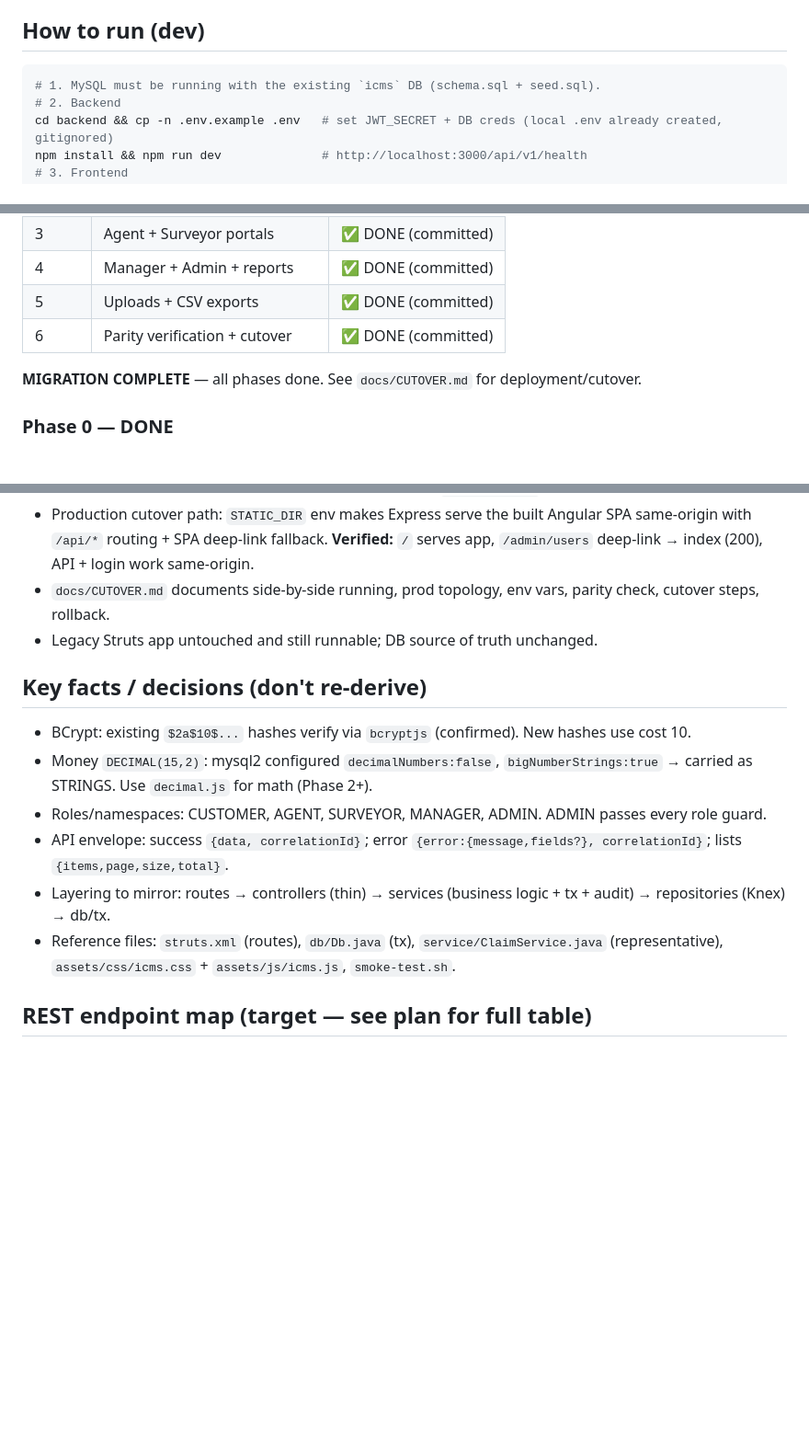
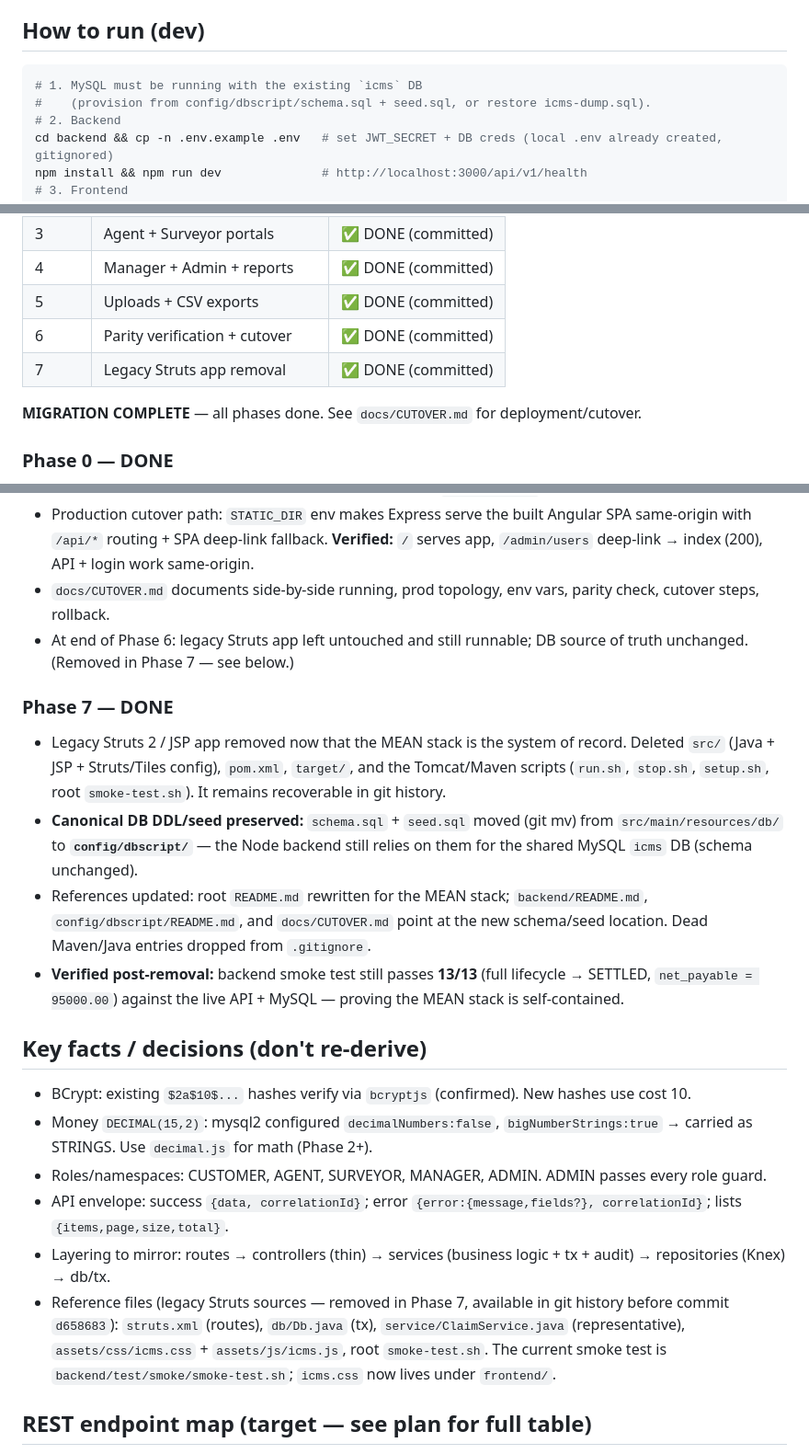
Before and after one commit to shiv-sgx/icms, a Markdown page: docs/MIGRATION_PROGRESS.md, 3 parts joined by grey strips. Shown at 92% size. Rendered like a GitHub page; blank space fills up the shorter version.

Commit message:
docs: record Phase 7 (legacy Struts removal) in migration progress
Add a Phase 7 entry documenting the legacy app removal and schema/seed
relocation, update the dev-run DB provisioning note, and mark the stale
Struts reference files as history-only (pre d658683).

Co-Authored-By: Claude Opus 4.8 (1M context) <noreply@anthropic.com>

````diff
--- a/docs/MIGRATION_PROGRESS.md
+++ b/docs/MIGRATION_PROGRESS.md
@@ -9,7 +9,8 @@ Update it as phases complete.
 
 ## How to run (dev)
 ```bash
-# 1. MySQL must be running with the existing `icms` DB (schema.sql + seed.sql).
+# 1. MySQL must be running with the existing `icms` DB
+#    (provision from config/dbscript/schema.sql + seed.sql, or restore icms-dump.sql).
 # 2. Backend
 cd backend && cp -n .env.example .env   # set JWT_SECRET + DB creds (local .env already created, gitignored)
 npm install && npm run dev              # http://localhost:3000/api/v1/health
@@ -30,6 +31,7 @@ Demo users (all password `Password@123`): admin, manager, agent, sunita, surveyo
 | 4 | Manager + Admin + reports | ✅ DONE (committed) |
 | 5 | Uploads + CSV exports | ✅ DONE (committed) |
 | 6 | Parity verification + cutover | ✅ DONE (committed) |
+| 7 | Legacy Struts app removal | ✅ DONE (committed) |
 
 **MIGRATION COMPLETE** — all phases done. See `docs/CUTOVER.md` for deployment/cutover.
 
@@ -127,7 +129,13 @@ Demo users (all password `Password@123`): admin, manager, agent, sunita, surveyo
 - `backend/test/smoke/smoke-test.sh` — JWT/REST rewrite of the legacy smoke test; drives the full lifecycle and asserts against the SAME MySQL DB. **Result: 13 passed, 0 failed** (incl. `net_payable = 95000.00`, claim → SETTLED, settlement → PAYMENT_CONFIRMED). Run: `npm run smoke` (backend).
 - Production cutover path: `STATIC_DIR` env makes Express serve the built Angular SPA same-origin with `/api/*` routing + SPA deep-link fallback. **Verified:** `/` serves app, `/admin/users` deep-link → index (200), API + login work same-origin.
 - `docs/CUTOVER.md` documents side-by-side running, prod topology, env vars, parity check, cutover steps, rollback.
-- Legacy Struts app untouched and still runnable; DB source of truth unchanged.
+- At end of Phase 6: legacy Struts app left untouched and still runnable; DB source of truth unchanged. (Removed in Phase 7 — see below.)
+
+### Phase 7 — DONE
+- Legacy Struts 2 / JSP app removed now that the MEAN stack is the system of record. Deleted `src/` (Java + JSP + Struts/Tiles config), `pom.xml`, `target/`, and the Tomcat/Maven scripts (`run.sh`, `stop.sh`, `setup.sh`, root `smoke-test.sh`). It remains recoverable in git history.
+- **Canonical DB DDL/seed preserved:** `schema.sql` + `seed.sql` moved (git mv) from `src/main/resources/db/` to **`config/dbscript/`** — the Node backend still relies on them for the shared MySQL `icms` DB (schema unchanged).
+- References updated: root `README.md` rewritten for the MEAN stack; `backend/README.md`, `config/dbscript/README.md`, and `docs/CUTOVER.md` point at the new schema/seed location. Dead Maven/Java entries dropped from `.gitignore`.
+- **Verified post-removal:** backend smoke test still passes **13/13** (full lifecycle → SETTLED, `net_payable = 95000.00`) against the live API + MySQL — proving the MEAN stack is self-contained.
 
 ## Key facts / decisions (don't re-derive)
 - BCrypt: existing `$2a$10$...` hashes verify via `bcryptjs` (confirmed). New hashes use cost 10.
@@ -135,7 +143,7 @@ Demo users (all password `Password@123`): admin, manager, agent, sunita, surveyo
 - Roles/namespaces: CUSTOMER, AGENT, SURVEYOR, MANAGER, ADMIN. ADMIN passes every role guard.
 - API envelope: success `{data, correlationId}`; error `{error:{message,fields?}, correlationId}`; lists `{items,page,size,total}`.
 - Layering to mirror: routes → controllers (thin) → services (business logic + tx + audit) → repositories (Knex) → db/tx.
-- Reference files: `struts.xml` (routes), `db/Db.java` (tx), `service/ClaimService.java` (representative), `assets/css/icms.css` + `assets/js/icms.js`, `smoke-test.sh`.
+- Reference files (legacy Struts sources — removed in Phase 7, available in git history before commit `d658683`): `struts.xml` (routes), `db/Db.java` (tx), `service/ClaimService.java` (representative), `assets/css/icms.css` + `assets/js/icms.js`, root `smoke-test.sh`. The current smoke test is `backend/test/smoke/smoke-test.sh`; `icms.css` now lives under `frontend/`.
 
 ## REST endpoint map (target — see plan for full table)
 Public: `POST /auth/login`, `POST /auth/logout`, `GET /auth/me`, `GET /auth/faq`.
````
